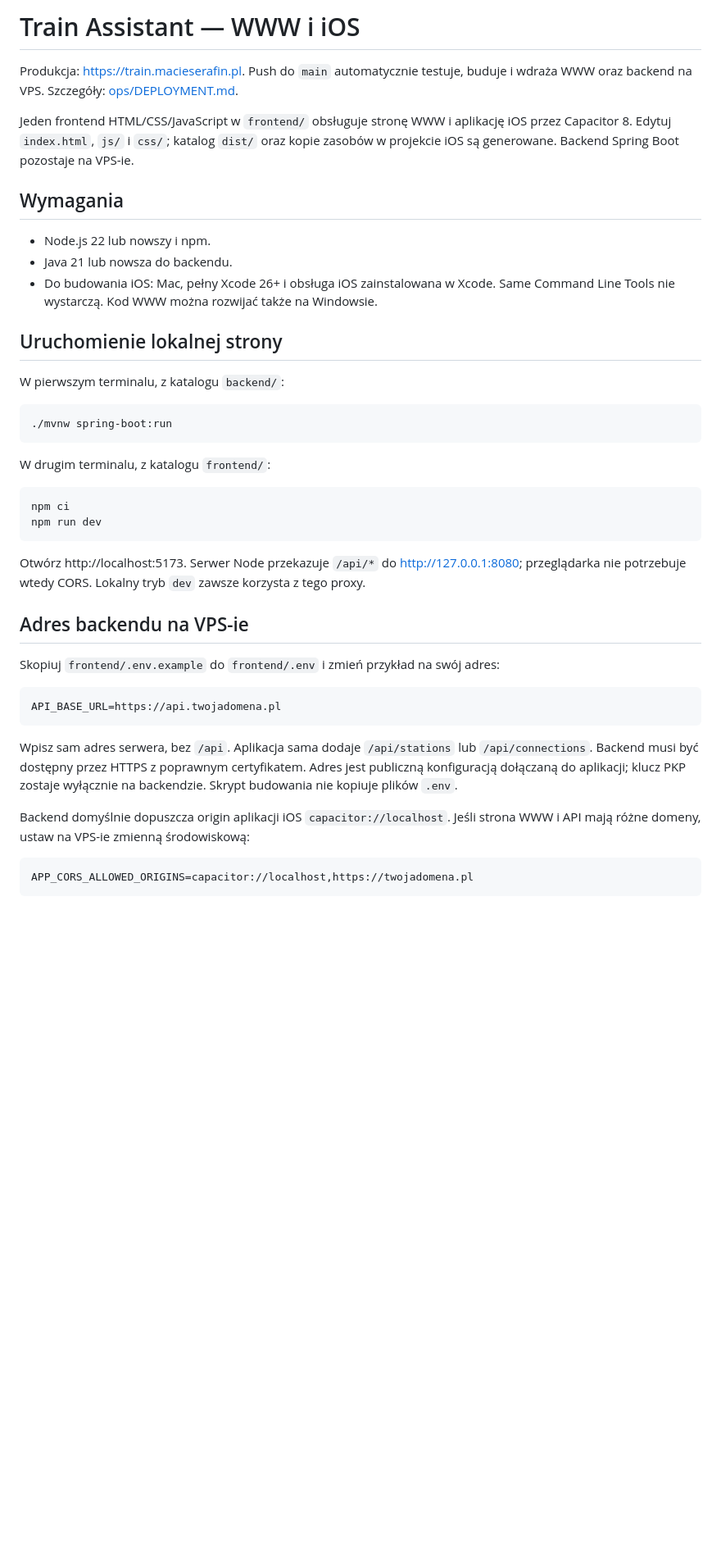
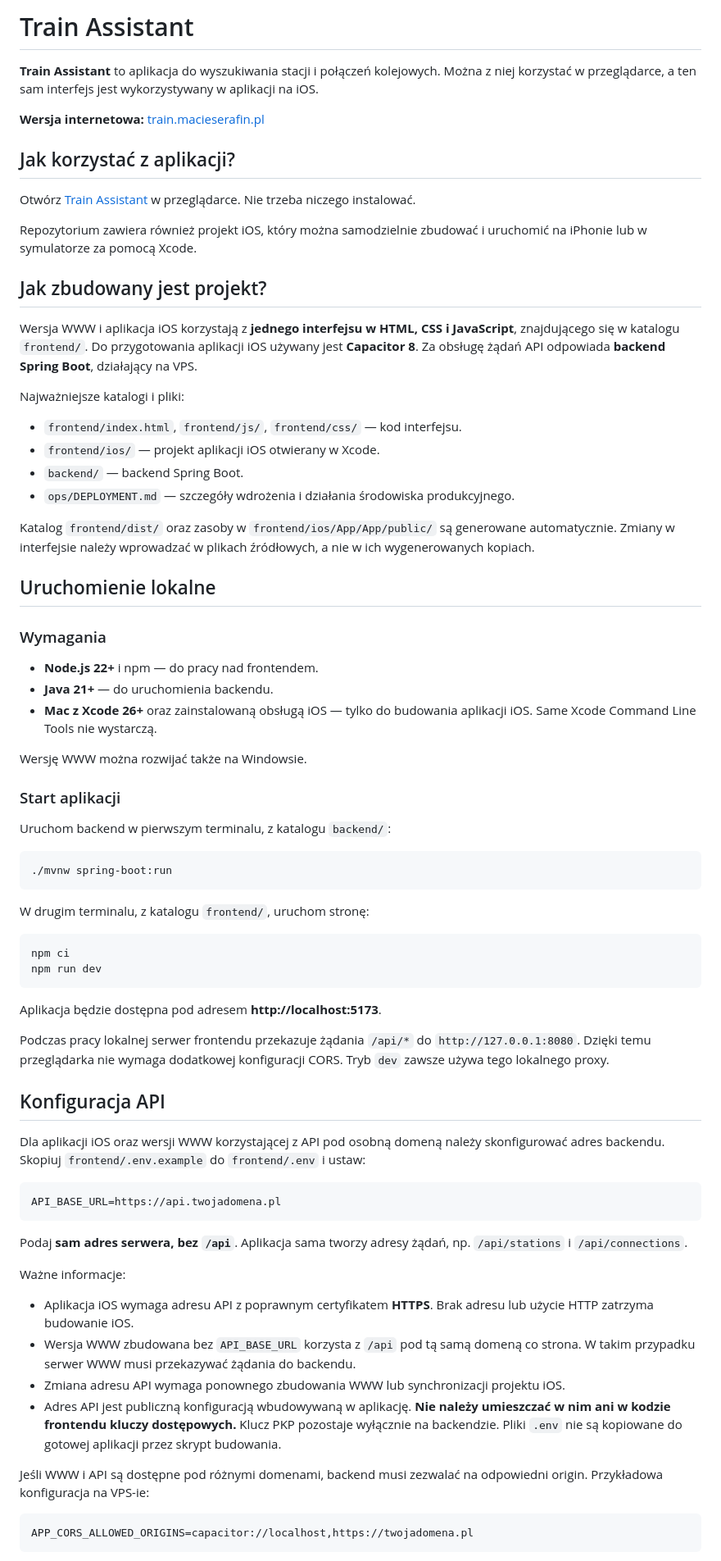
Before and after one commit to macieserafin/train-assistant, a Markdown page: README.md, the part around one of its changes. Shown at 82% size. Drawn GitHub-style; blank space fills up the shorter version.

Commit message:
Revise README for clarity and project details
Updated README to reflect project structure and usage instructions.

````diff
--- a/README.md
+++ b/README.md
@@ -1,53 +1,75 @@
-# Train Assistant — WWW i iOS
+# Train Assistant
 
-Produkcja: https://train.macieserafin.pl. Push do `main` automatycznie testuje,
-buduje i wdraża WWW oraz backend na VPS. Szczegóły: [ops/DEPLOYMENT.md](ops/DEPLOYMENT.md).
+**Train Assistant** to aplikacja do wyszukiwania stacji i połączeń kolejowych. Można z niej korzystać w przeglądarce, a ten sam interfejs jest wykorzystywany w aplikacji na iOS.
 
-Jeden frontend HTML/CSS/JavaScript w `frontend/` obsługuje stronę WWW i aplikację
-iOS przez Capacitor 8. Edytuj `index.html`, `js/` i `css/`; katalog `dist/` oraz
-kopie zasobów w projekcie iOS są generowane. Backend Spring Boot pozostaje na VPS-ie.
+**Wersja internetowa:** [train.macieserafin.pl](https://train.macieserafin.pl)
 
-## Wymagania
+## Jak korzystać z aplikacji?
 
-- Node.js 22 lub nowszy i npm.
-- Java 21 lub nowsza do backendu.
-- Do budowania iOS: Mac, pełny Xcode 26+ i obsługa iOS zainstalowana w Xcode.
-  Same Command Line Tools nie wystarczą. Kod WWW można rozwijać także na Windowsie.
+Otwórz [Train Assistant](https://train.macieserafin.pl) w przeglądarce. Nie trzeba niczego instalować.
 
-## Uruchomienie lokalnej strony
+Repozytorium zawiera również projekt iOS, który można samodzielnie zbudować i uruchomić na iPhonie lub w symulatorze za pomocą Xcode.
 
-W pierwszym terminalu, z katalogu `backend/`:
+## Jak zbudowany jest projekt?
+
+Wersja WWW i aplikacja iOS korzystają z **jednego interfejsu w HTML, CSS i JavaScript**, znajdującego się w katalogu `frontend/`. Do przygotowania aplikacji iOS używany jest **Capacitor 8**. Za obsługę żądań API odpowiada **backend Spring Boot**, działający na VPS.
+
+Najważniejsze katalogi i pliki:
+
+- `frontend/index.html`, `frontend/js/`, `frontend/css/` — kod interfejsu.
+- `frontend/ios/` — projekt aplikacji iOS otwierany w Xcode.
+- `backend/` — backend Spring Boot.
+- `ops/DEPLOYMENT.md` — szczegóły wdrożenia i działania środowiska produkcyjnego.
+
+Katalog `frontend/dist/` oraz zasoby w `frontend/ios/App/App/public/` są generowane automatycznie. Zmiany w interfejsie należy wprowadzać w plikach źródłowych, a nie w ich wygenerowanych kopiach.
+
+## Uruchomienie lokalne
+
+### Wymagania
+
+- **Node.js 22+** i npm — do pracy nad frontendem.
+- **Java 21+** — do uruchomienia backendu.
+- **Mac z Xcode 26+** oraz zainstalowaną obsługą iOS — tylko do budowania aplikacji iOS. Same Xcode Command Line Tools nie wystarczą.
+
+Wersję WWW można rozwijać także na Windowsie.
+
+### Start aplikacji
+
+Uruchom backend w pierwszym terminalu, z katalogu `backend/`:
 
 ```sh
 ./mvnw spring-boot:run
 ```
 
-W drugim terminalu, z katalogu `frontend/`:
+W drugim terminalu, z katalogu `frontend/`, uruchom stronę:
 
 ```sh
 npm ci
 npm run dev
 ```
 
-Otwórz http://localhost:5173. Serwer Node przekazuje `/api/*` do
-http://127.0.0.1:8080; przeglądarka nie potrzebuje wtedy CORS.
-Lokalny tryb `dev` zawsze korzysta z tego proxy.
+Aplikacja będzie dostępna pod adresem **http://localhost:5173**.
 
-## Adres backendu na VPS-ie
+Podczas pracy lokalnej serwer frontendu przekazuje żądania `/api/*` do `http://127.0.0.1:8080`. Dzięki temu przeglądarka nie wymaga dodatkowej konfiguracji CORS. Tryb `dev` zawsze używa tego lokalnego proxy.
 
-Skopiuj `frontend/.env.example` do `frontend/.env` i zmień przykład na swój adres:
+## Konfiguracja API
+
+Dla aplikacji iOS oraz wersji WWW korzystającej z API pod osobną domeną należy skonfigurować adres backendu. Skopiuj `frontend/.env.example` do `frontend/.env` i ustaw:
 
 ```dotenv
 API_BASE_URL=https://api.twojadomena.pl
 ```
 
-Wpisz sam adres serwera, bez `/api`. Aplikacja sama dodaje `/api/stations` lub
-`/api/connections`. Backend musi być dostępny przez HTTPS z poprawnym certyfikatem.
-Adres jest publiczną konfiguracją dołączaną do aplikacji; klucz PKP zostaje
-wyłącznie na backendzie. Skrypt budowania nie kopiuje plików `.env`.
+Podaj **sam adres serwera, bez `/api`**. Aplikacja sama tworzy adresy żądań, np. `/api/stations` i `/api/connections`.
 
-Backend domyślnie dopuszcza origin aplikacji iOS `capacitor://localhost`.
-Jeśli strona WWW i API mają różne domeny, ustaw na VPS-ie zmienną środowiskową:
+Ważne informacje:
+
+- Aplikacja iOS wymaga adresu API z poprawnym certyfikatem **HTTPS**. Brak adresu lub użycie HTTP zatrzyma budowanie iOS.
+- Wersja WWW zbudowana bez `API_BASE_URL` korzysta z `/api` pod tą samą domeną co strona. W takim przypadku serwer WWW musi przekazywać żądania do backendu.
+- Zmiana adresu API wymaga ponownego zbudowania WWW lub synchronizacji projektu iOS.
+- Adres API jest publiczną konfiguracją wbudowywaną w aplikację. **Nie należy umieszczać w nim ani w kodzie frontendu kluczy dostępowych.** Klucz PKP pozostaje wyłącznie na backendzie. Pliki `.env` nie są kopiowane do gotowej aplikacji przez skrypt budowania.
+
+Jeśli WWW i API są dostępne pod różnymi domenami, backend musi zezwalać na odpowiedni origin. Przykładowa konfiguracja na VPS-ie:
 
 ```dotenv
 APP_CORS_ALLOWED_ORIGINS=capacitor://localhost,https://twojadomena.pl
````
Also changed, not shown: other parts of README.md (+32 -30 lines).
